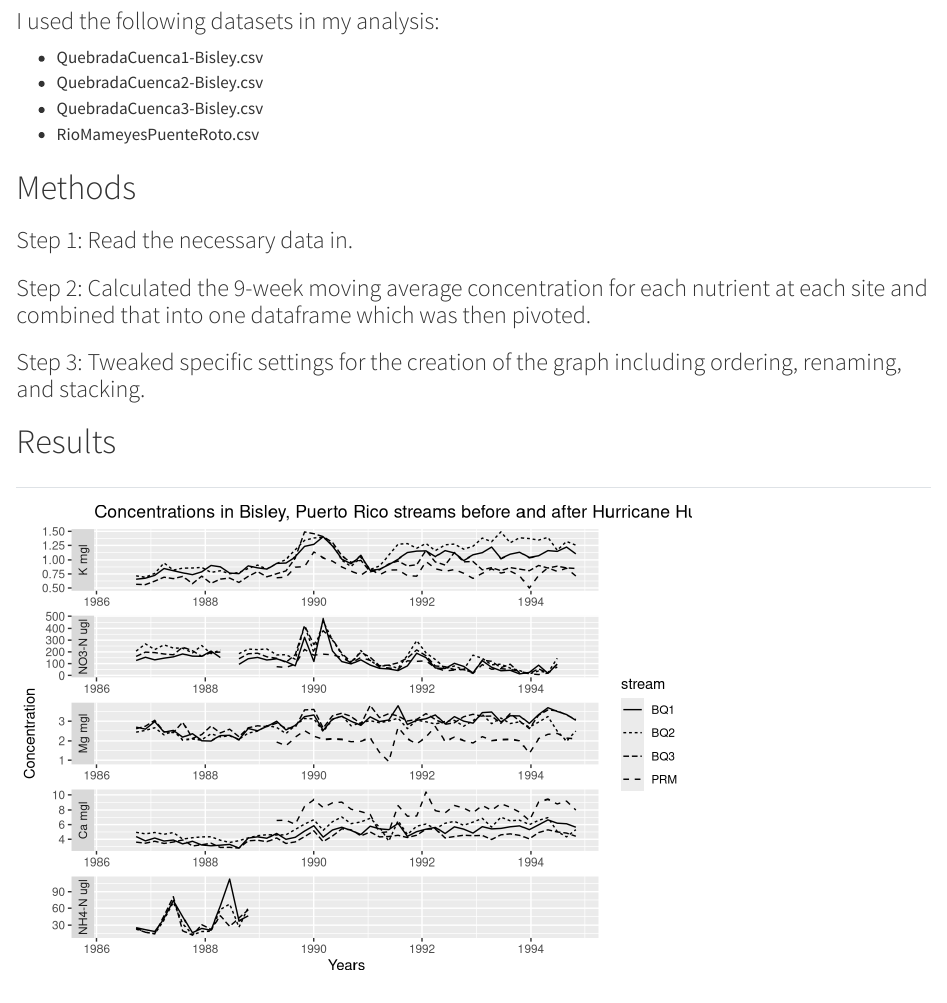
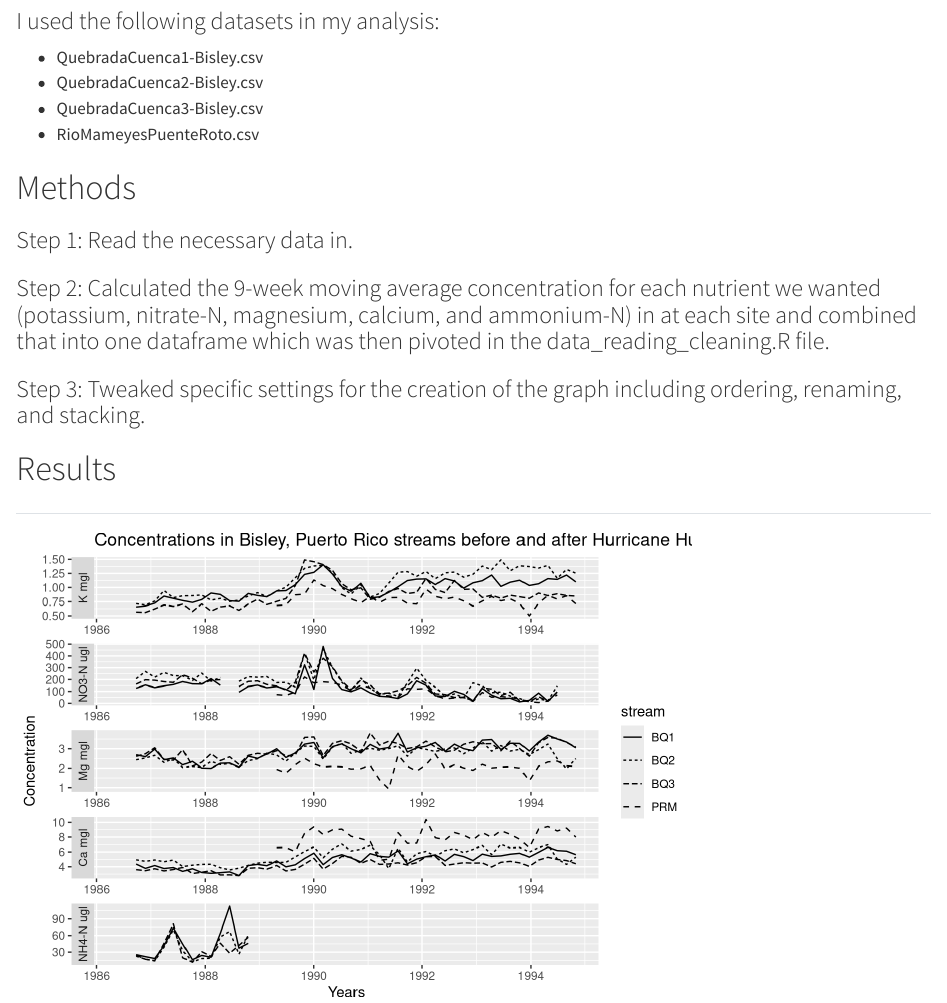
Before and after one commit to FlukeAndFeather/arc214final, a Quarto document (paper/paper.qmd): the page in a window 1100 px wide, from 1680 px down. Rendered offline with R 4.5, knitr and Pandoc in place of Quarto, with nearby package versions.

Commit message:
updating quarto

```diff
--- a/paper/paper.qmd
+++ b/paper/paper.qmd
@@ -12,7 +12,7 @@
 
 # Methods
 ### Step 1: Read the necessary data in.
-### Step 2: Calculated the 9-week moving average concentration for each nutrient at each site and combined that into one dataframe which was then pivoted.
+### Step 2: Calculated the 9-week moving average concentration for each nutrient we wanted (potassium, nitrate-N, magnesium, calcium, and ammonium-N) in at each site and combined that into one dataframe which was then pivoted in the data_reading_cleaning.R file.
 ### Step 3: Tweaked specific settings for the creation of the graph including ordering, renaming, and stacking.
 
 # Results
```
